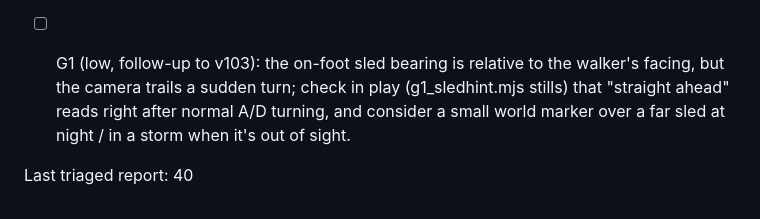
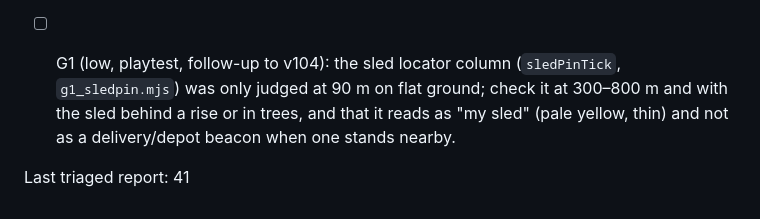
Before and after one commit to DefNotALemon/tracklayer, a Markdown page: loop/LOOP.md, the part around the change. Drawn GitHub-style.

```diff
--- a/loop/LOOP.md
+++ b/loop/LOOP.md
@@ -165,8 +165,8 @@ Format: `- [ ] Gn: what, why (report #, numbers)`. Done items move to `loop/PROG
       spots, so the v90 per-pixel rock blend itself was never eyeballed; bias the search to a steep thin-snow slope
       50–150 m out so a pass can judge grey scree + snow tongues up close.
 
-- [ ] G1 (low, follow-up to v103): the on-foot sled bearing is relative to the walker's facing, but the camera trails
-      a sudden turn; check in play (g1_sledhint.mjs stills) that "straight ahead" reads right after normal A/D turning,
-      and consider a small world marker over a far sled at night / in a storm when it's out of sight.
+- [ ] G1 (low, playtest, follow-up to v104): the sled locator column (`sledPinTick`, `g1_sledpin.mjs`) was only judged
+      at 90 m on flat ground; check it at 300–800 m and with the sled behind a rise or in trees, and that it reads as
+      "my sled" (pale yellow, thin) and not as a delivery/depot beacon when one stands nearby.
 
-Last triaged report: 40
+Last triaged report: 41
```
Also changed, not shown: loop/PROGRESS.md (+13 -0 lines).
